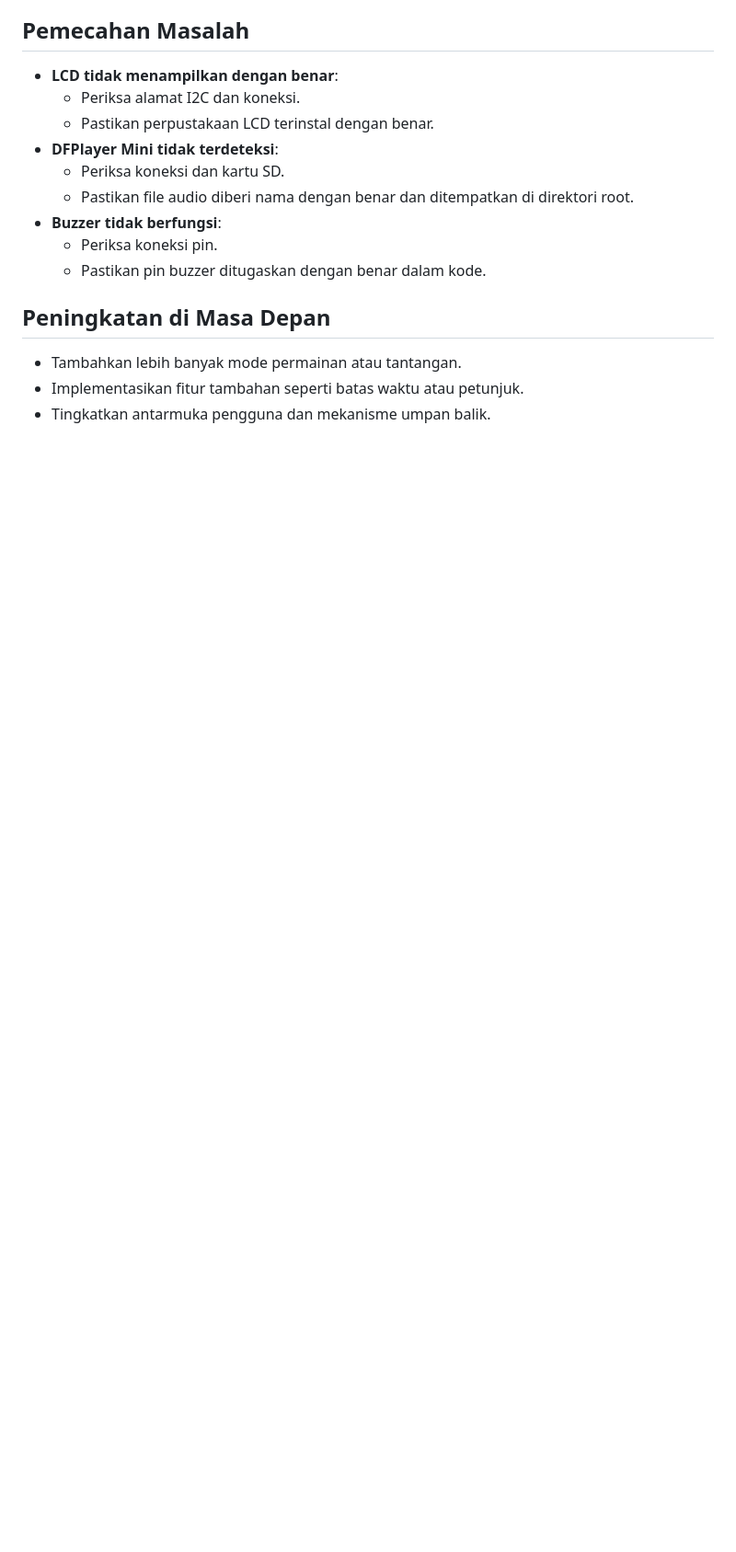
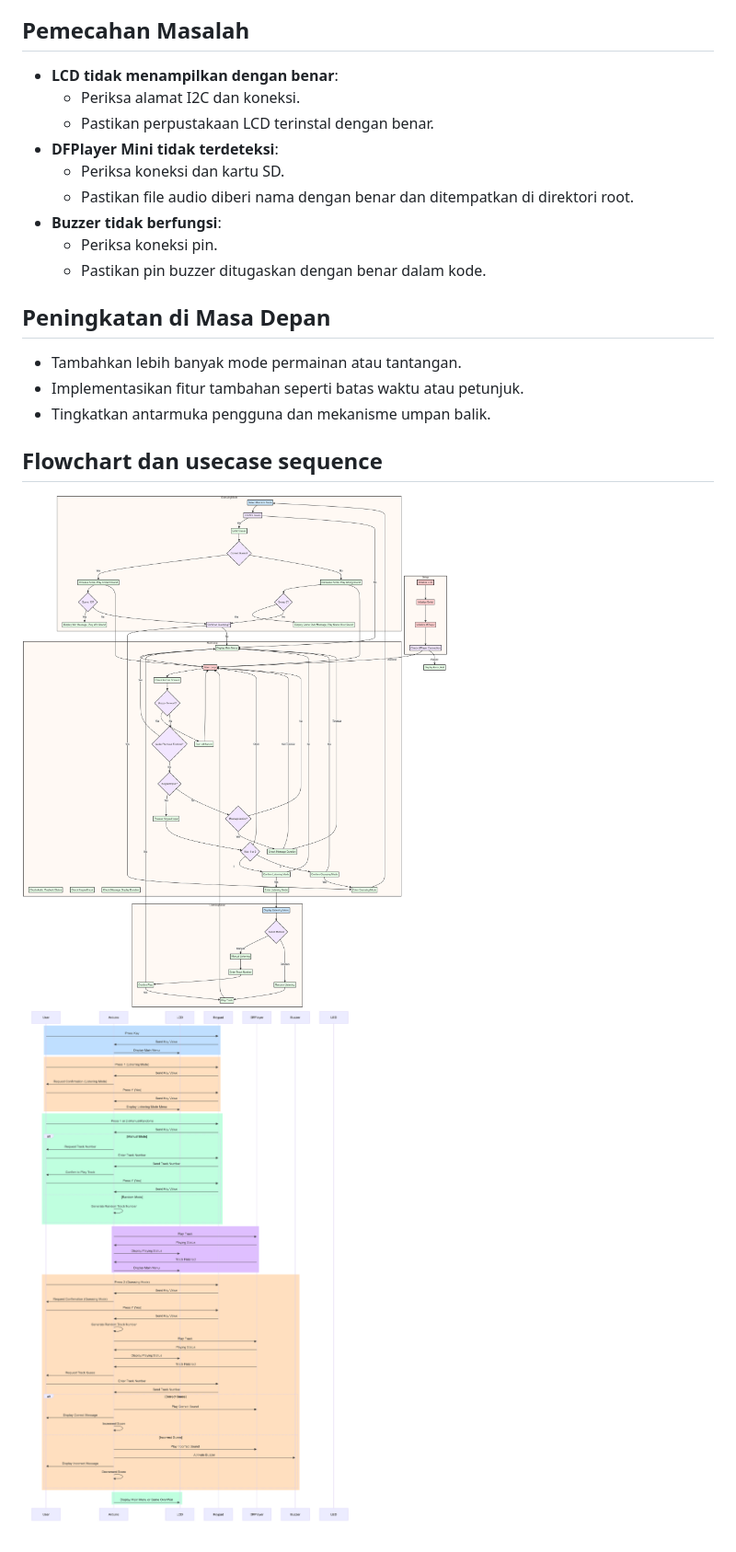
Before and after one commit to lily-open-source/Permainan-Tebak-Ayat-Interaktif, a Markdown page: readme.md, the part around the change printed below. Shown: that part at 92% size. Rendered like a GitHub page; pictures changed too: flowchart.png (added), sequence.png (added); blank space fills up the shorter version.

```diff
--- a/readme.md
+++ b/readme.md
@@ -151,3 +146,8 @@ Proyek ini adalah sistem berbasis Arduino sederhana untuk mendengarkan dan meneb
 - Tambahkan lebih banyak mode permainan atau tantangan.
 - Implementasikan fitur tambahan seperti batas waktu atau petunjuk.
 - Tingkatkan antarmuka pengguna dan mekanisme umpan balik.
+
+## Flowchart dan usecase sequence
+
+![flowchart](flowchart.png)
+![sequence](sequence.png)
```
Also changed, not shown: other parts of readme.md (+0 -5 lines), flowchart.md (+64 -46 lines), sequence.md (added, +76 -0 lines).
